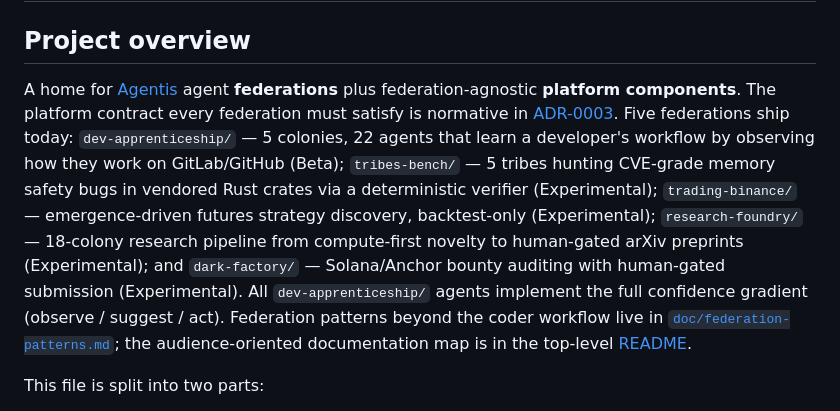
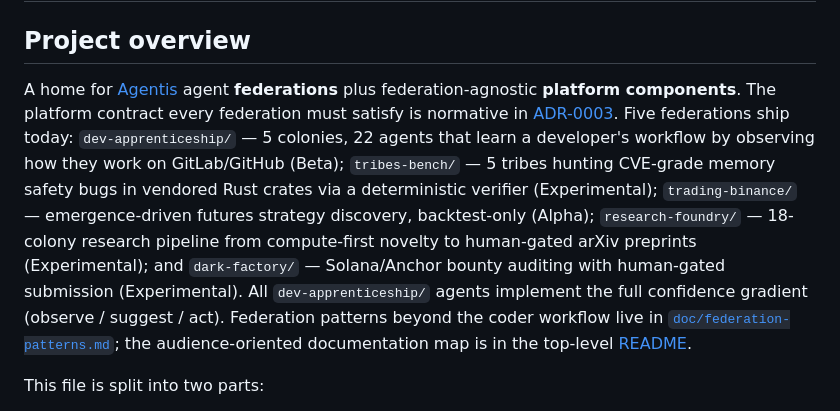
Before and after one commit to Replikanti/agentis-colonies, a Markdown page: CLAUDE.md, the part around the change. Rendered like a GitHub page.

```diff
--- a/CLAUDE.md
+++ b/CLAUDE.md
@@ -2,7 +2,7 @@
 
 ## Project overview
 
-A home for [Agentis](https://github.com/Replikanti/agentis) agent **federations** plus federation-agnostic **platform components**. The platform contract every federation must satisfy is normative in [ADR-0003](./doc/adr/ADR-0003-federation-portability-contract.md). Five federations ship today: `dev-apprenticeship/` — 5 colonies, 22 agents that learn a developer's workflow by observing how they work on GitLab/GitHub (Beta); `tribes-bench/` — 5 tribes hunting CVE-grade memory safety bugs in vendored Rust crates via a deterministic verifier (Experimental); `trading-binance/` — emergence-driven futures strategy discovery, backtest-only (Experimental); `research-foundry/` — 18-colony research pipeline from compute-first novelty to human-gated arXiv preprints (Experimental); and `dark-factory/` — Solana/Anchor bounty auditing with human-gated submission (Experimental). All `dev-apprenticeship/` agents implement the full confidence gradient (observe / suggest / act). Federation patterns beyond the coder workflow live in [`doc/federation-patterns.md`](./doc/federation-patterns.md); the audience-oriented documentation map is in the top-level [README](./README.md#documentation-map).
+A home for [Agentis](https://github.com/Replikanti/agentis) agent **federations** plus federation-agnostic **platform components**. The platform contract every federation must satisfy is normative in [ADR-0003](./doc/adr/ADR-0003-federation-portability-contract.md). Five federations ship today: `dev-apprenticeship/` — 5 colonies, 22 agents that learn a developer's workflow by observing how they work on GitLab/GitHub (Beta); `tribes-bench/` — 5 tribes hunting CVE-grade memory safety bugs in vendored Rust crates via a deterministic verifier (Experimental); `trading-binance/` — emergence-driven futures strategy discovery, backtest-only (Alpha); `research-foundry/` — 18-colony research pipeline from compute-first novelty to human-gated arXiv preprints (Experimental); and `dark-factory/` — Solana/Anchor bounty auditing with human-gated submission (Experimental). All `dev-apprenticeship/` agents implement the full confidence gradient (observe / suggest / act). Federation patterns beyond the coder workflow live in [`doc/federation-patterns.md`](./doc/federation-patterns.md); the audience-oriented documentation map is in the top-level [README](./README.md#documentation-map).
 
 This file is split into two parts:
 - **Platform invariants** — federation-agnostic. Tier contract, release process, ADRs, scaffolding, agent and script conventions. Applies to any federation in this repo.
```
Also changed, not shown: README.md (+4 -4 lines).
